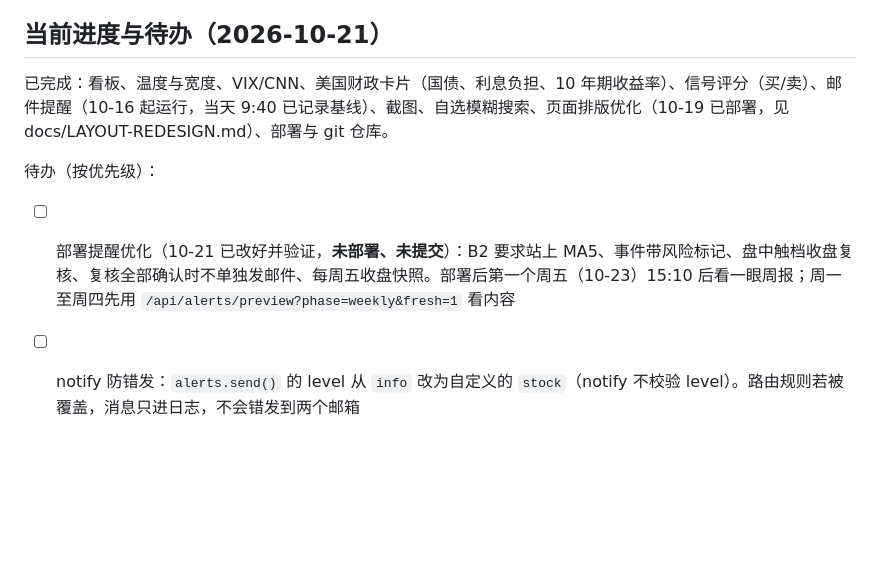
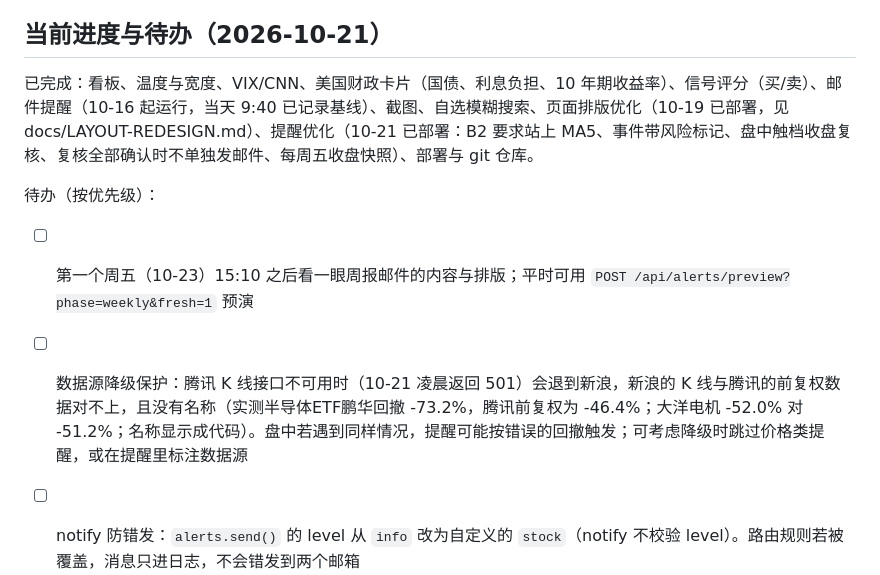
Before and after one commit to xiaohai-78/market-thermo, a Markdown page: AGENTS.md, the part around the change. Rendered like a GitHub page; blank space fills up the shorter version.

Commit message:
AGENTS：记录提醒优化已部署，新增数据源降级待办
提醒优化 10-21 已部署。部署时腾讯 K 线接口返回 501，服务退到新浪备用源，
暴露出备用源的 K 线与腾讯前复权数据对不上、且没有名称的问题，记为待办。

Co-Authored-By: Claude Sonnet 5.5 <noreply@anthropic.com>

```diff
--- a/AGENTS.md
+++ b/AGENTS.md
@@ -32,10 +32,11 @@ A 股市场温度看板：大盘与自选标的的恐惧/冰点判断、买入
 - 修改评分或提醒规则时，同步更新知识库对应的方法文档。
 
 ## 当前进度与待办（2026-10-21）
-已完成：看板、温度与宽度、VIX/CNN、美国财政卡片（国债、利息负担、10 年期收益率）、信号评分（买/卖）、邮件提醒（10-16 起运行，当天 9:40 已记录基线）、截图、自选模糊搜索、页面排版优化（10-19 已部署，见 docs/LAYOUT-REDESIGN.md）、部署与 git 仓库。
+已完成：看板、温度与宽度、VIX/CNN、美国财政卡片（国债、利息负担、10 年期收益率）、信号评分（买/卖）、邮件提醒（10-16 起运行，当天 9:40 已记录基线）、截图、自选模糊搜索、页面排版优化（10-19 已部署，见 docs/LAYOUT-REDESIGN.md）、提醒优化（10-21 已部署：B2 要求站上 MA5、事件带风险标记、盘中触档收盘复核、复核全部确认时不单独发邮件、每周五收盘快照）、部署与 git 仓库。
 
 待办（按优先级）：
-- [ ] 部署提醒优化（10-21 已改好并验证，**未部署、未提交**）：B2 要求站上 MA5、事件带风险标记、盘中触档收盘复核、复核全部确认时不单独发邮件、每周五收盘快照。部署后第一个周五（10-23）15:10 后看一眼周报；周一至周四先用 `/api/alerts/preview?phase=weekly&fresh=1` 看内容
+- [ ] 第一个周五（10-23）15:10 之后看一眼周报邮件的内容与排版；平时可用 `POST /api/alerts/preview?phase=weekly&fresh=1` 预演
+- [ ] 数据源降级保护：腾讯 K 线接口不可用时（10-21 凌晨返回 501）会退到新浪，新浪的 K 线与腾讯的前复权数据对不上，且没有名称（实测半导体ETF鹏华回撤 -73.2%，腾讯前复权为 -46.4%；大洋电机 -52.0% 对 -51.2%；名称显示成代码）。盘中若遇到同样情况，提醒可能按错误的回撤触发；可考虑降级时跳过价格类提醒，或在提醒里标注数据源
 - [ ] notify 防错发：`alerts.send()` 的 level 从 `info` 改为自定义的 `stock`（notify 不校验 level）。路由规则若被覆盖，消息只进日志，不会错发到两个邮箱
 - [ ] 服务器 `data/` 每日备份回 Mac（宽度历史无法补抓）
 - [ ] `/api/alerts/test` 限频；启动时清理浏览器里早期遗留的 localStorage 键 `tiers`、`weights`、`weights_sell`、`rise_ref`
```
